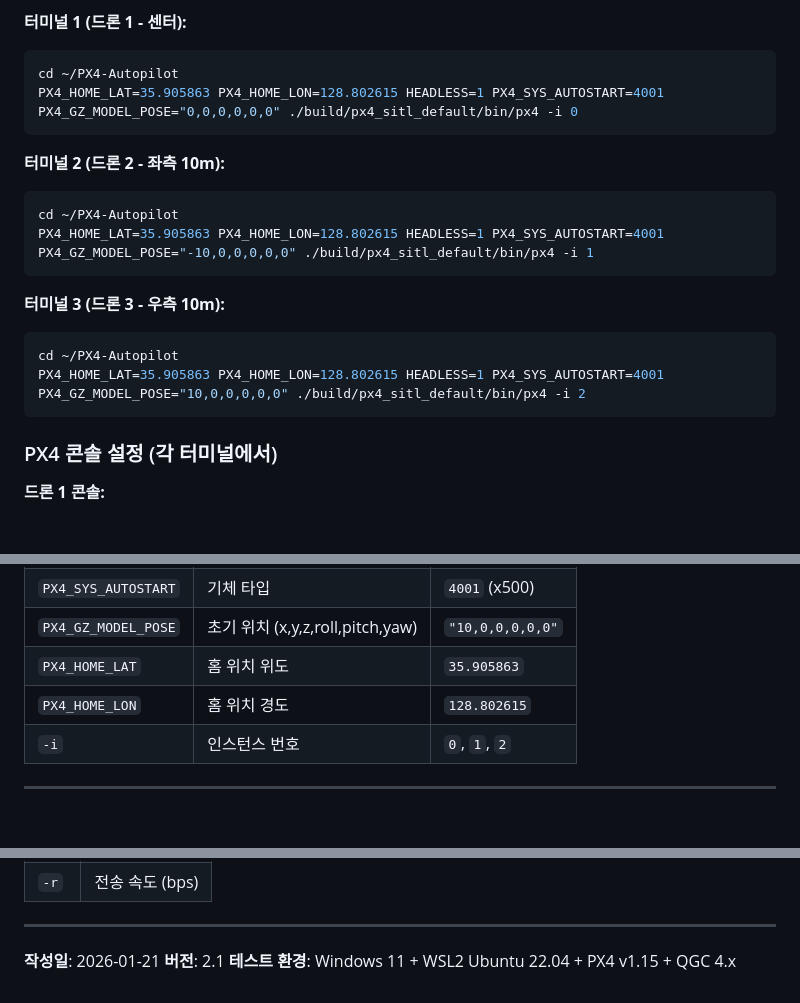
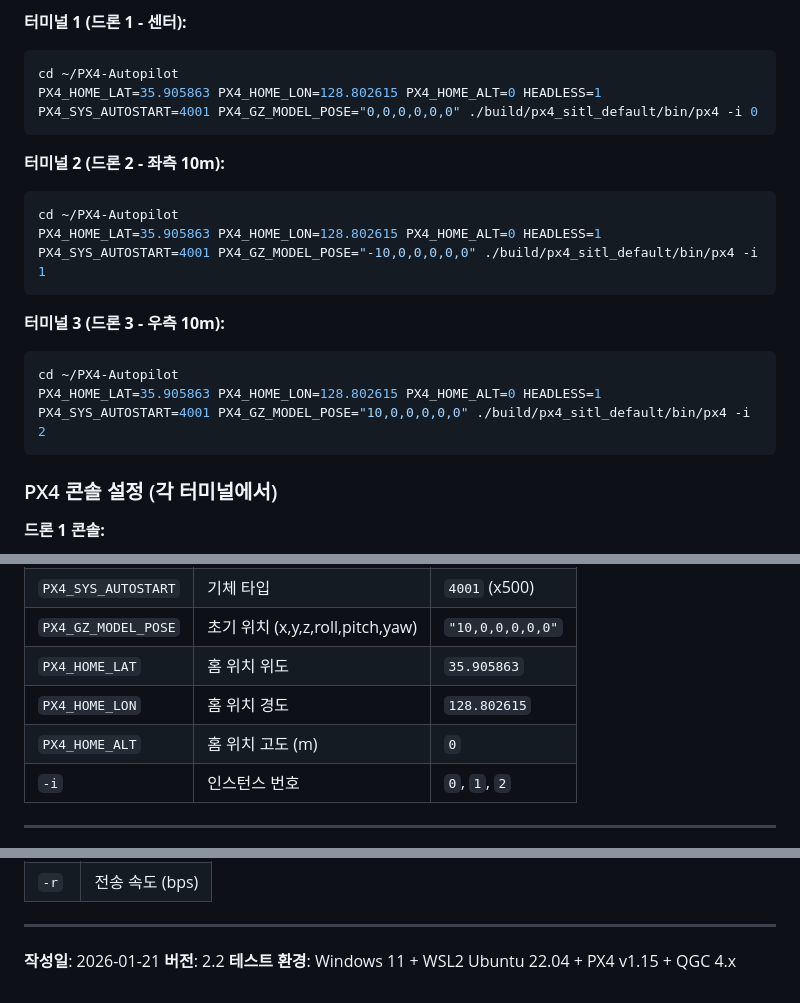
Before and after one commit to kiy0518/humiro_fire_suppression, a Markdown page: docs/SIMULATION_SETUP_GUIDE.md, 3 parts joined by grey strips. GitHub-like rendering; blank space fills up the shorter version.

Commit message:
docs: PX4_HOME_ALT 환경변수 추가 (필수)
- LAT, LON, ALT 세 변수 모두 설정 필요
- 버전 2.2로 업데이트

Co-Authored-By: Claude Opus 4.5 <noreply@anthropic.com>

````diff
--- a/docs/SIMULATION_SETUP_GUIDE.md
+++ b/docs/SIMULATION_SETUP_GUIDE.md
@@ -21,19 +21,19 @@
 **터미널 1 (드론 1 - 센터):**
 ```bash
 cd ~/PX4-Autopilot
-PX4_HOME_LAT=35.905863 PX4_HOME_LON=128.802615 HEADLESS=1 PX4_SYS_AUTOSTART=4001 PX4_GZ_MODEL_POSE="0,0,0,0,0,0" ./build/px4_sitl_default/bin/px4 -i 0
+PX4_HOME_LAT=35.905863 PX4_HOME_LON=128.802615 PX4_HOME_ALT=0 HEADLESS=1 PX4_SYS_AUTOSTART=4001 PX4_GZ_MODEL_POSE="0,0,0,0,0,0" ./build/px4_sitl_default/bin/px4 -i 0
 ```
 
 **터미널 2 (드론 2 - 좌측 10m):**
 ```bash
 cd ~/PX4-Autopilot
-PX4_HOME_LAT=35.905863 PX4_HOME_LON=128.802615 HEADLESS=1 PX4_SYS_AUTOSTART=4001 PX4_GZ_MODEL_POSE="-10,0,0,0,0,0" ./build/px4_sitl_default/bin/px4 -i 1
+PX4_HOME_LAT=35.905863 PX4_HOME_LON=128.802615 PX4_HOME_ALT=0 HEADLESS=1 PX4_SYS_AUTOSTART=4001 PX4_GZ_MODEL_POSE="-10,0,0,0,0,0" ./build/px4_sitl_default/bin/px4 -i 1
 ```
 
 **터미널 3 (드론 3 - 우측 10m):**
 ```bash
 cd ~/PX4-Autopilot
-PX4_HOME_LAT=35.905863 PX4_HOME_LON=128.802615 HEADLESS=1 PX4_SYS_AUTOSTART=4001 PX4_GZ_MODEL_POSE="10,0,0,0,0,0" ./build/px4_sitl_default/bin/px4 -i 2
+PX4_HOME_LAT=35.905863 PX4_HOME_LON=128.802615 PX4_HOME_ALT=0 HEADLESS=1 PX4_SYS_AUTOSTART=4001 PX4_GZ_MODEL_POSE="10,0,0,0,0,0" ./build/px4_sitl_default/bin/px4 -i 2
 ```
 
 ### PX4 콘솔 설정 (각 터미널에서)
@@ -309,6 +309,7 @@ mavlink 타겟 IP를 새 게이트웨이 IP로 업데이트하세요.
 | `PX4_GZ_MODEL_POSE` | 초기 위치 (x,y,z,roll,pitch,yaw) | `"10,0,0,0,0,0"` |
 | `PX4_HOME_LAT` | 홈 위치 위도 | `35.905863` |
 | `PX4_HOME_LON` | 홈 위치 경도 | `128.802615` |
+| `PX4_HOME_ALT` | 홈 위치 고도 (m) | `0` |
 | `-i` | 인스턴스 번호 | `0`, `1`, `2` |
 
 ---
@@ -329,5 +330,5 @@ mavlink start -u <local_port> -o <remote_port> -t <target_ip> -r <rate>
 ---
 
 **작성일**: 2026-01-21
-**버전**: 2.1
+**버전**: 2.2
 **테스트 환경**: Windows 11 + WSL2 Ubuntu 22.04 + PX4 v1.15 + QGC 4.x
````
